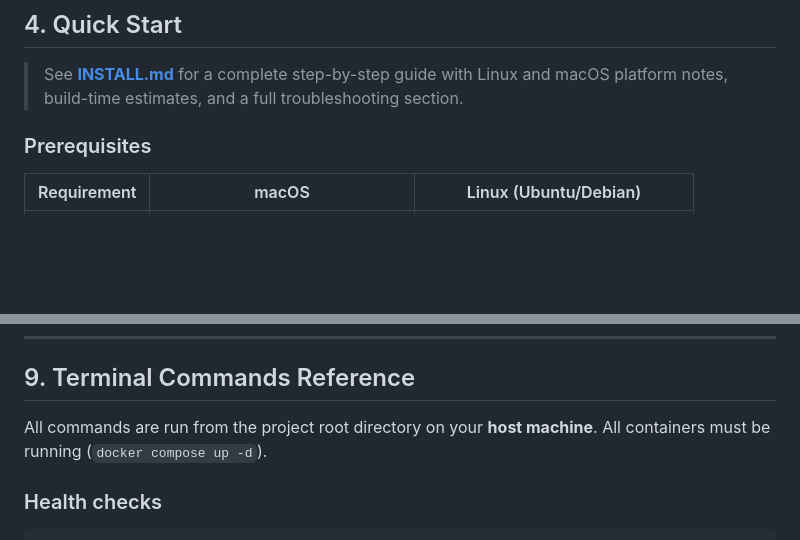
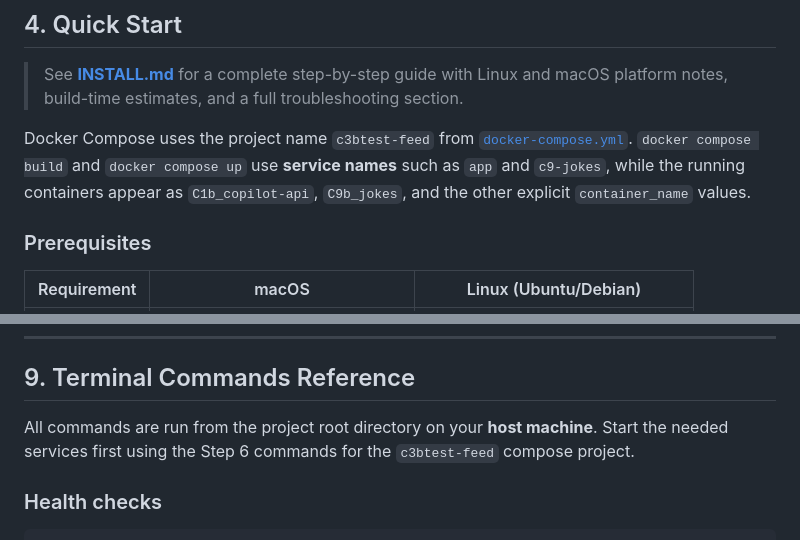
Before and after one commit to zumanm1/copilot-wraper, a Markdown page: README.md, 2 parts joined by grey strips. Drawn GitHub-style; blank space fills up the shorter version.

```diff
--- a/README.md
+++ b/README.md
@@ -165,6 +165,8 @@ Host Machine
 
 > See **[INSTALL.md](INSTALL.md)** for a complete step-by-step guide with Linux and macOS platform notes, build-time estimates, and a full troubleshooting section.
 
+Docker Compose uses the project name `c3btest-feed` from [`docker-compose.yml`](docker-compose.yml). `docker compose build` and `docker compose up` use **service names** such as `app` and `c9-jokes`, while the running containers appear as `C1b_copilot-api`, `C9b_jokes`, and the other explicit `container_name` values.
+
 ### Prerequisites
 
 | Requirement | macOS | Linux (Ubuntu/Debian) |
@@ -920,7 +939,7 @@ HERMES_HOME=/root/.hermes   (persisted via Docker volume)
 
 ## 9. Terminal Commands Reference
 
-All commands are run from the project root directory on your **host machine**. All containers must be running (`docker compose up -d`).
+All commands are run from the project root directory on your **host machine**. Start the needed services first using the Step 6 commands for the `c3btest-feed` compose project.
 
 ### Health checks
 
```
Also changed, not shown: other parts of README.md (+19 -2 lines), INSTALL.md (+43 -16 lines).
